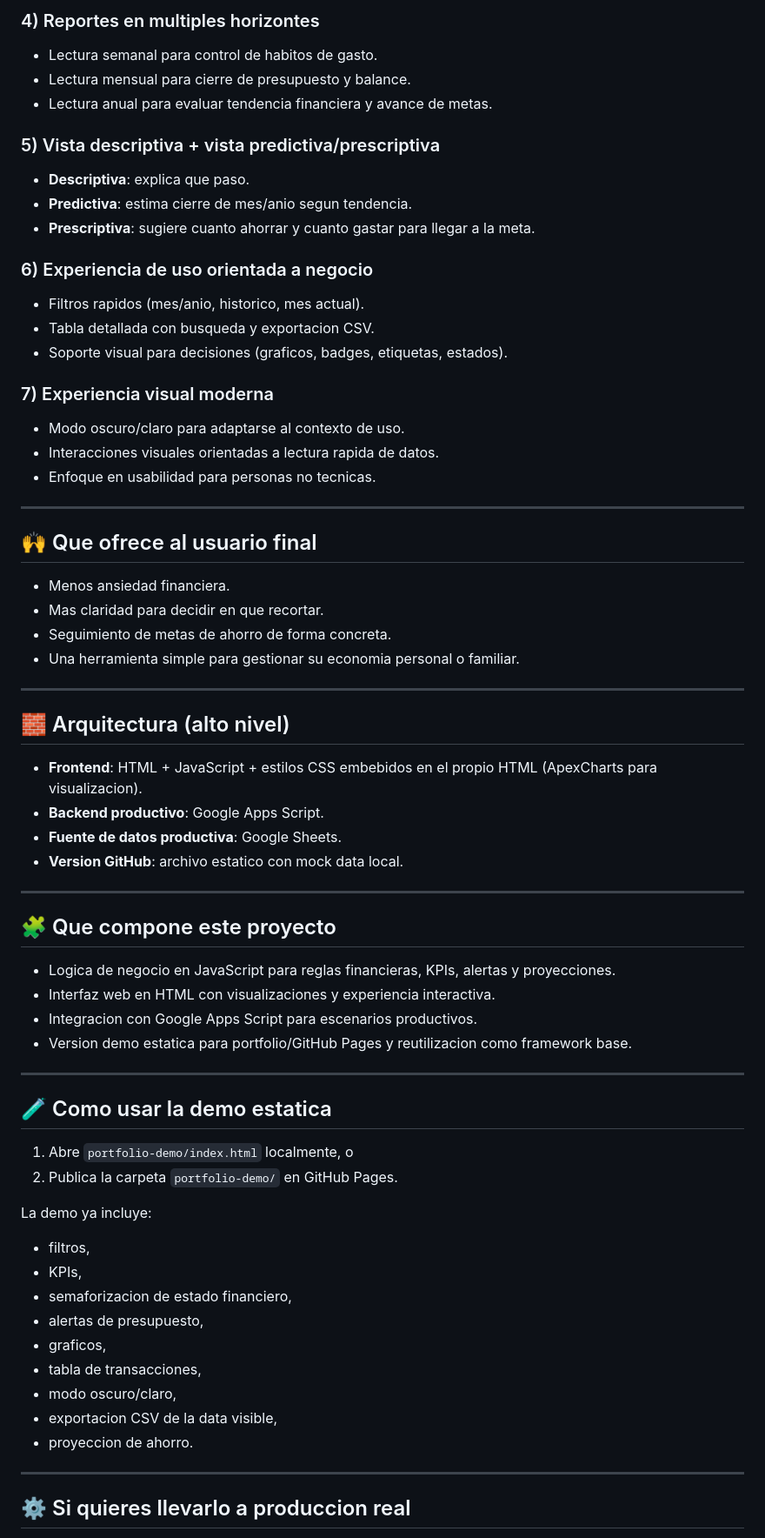
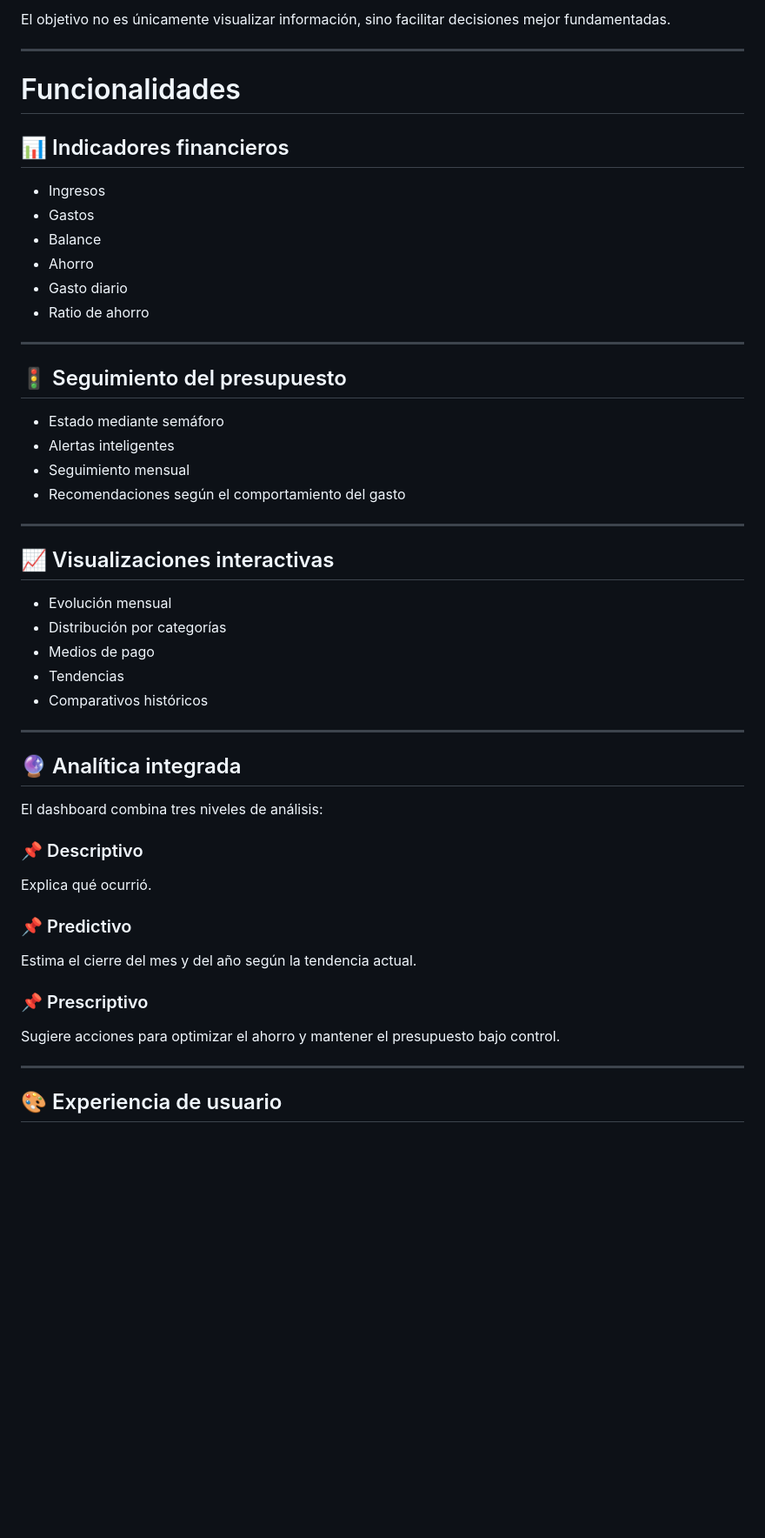
Before and after one commit to VictorVilcapomaMelendez/Finanzas-Personales, a Markdown page: README.md, the part around one of its changes. Shown at 87% size. Drawn GitHub-style; blank space fills up the shorter version.

```diff
--- a/README.md
+++ b/README.md
@@ -63,70 +71,57 @@ Este dashboard convierte eso en decisiones claras:
 
-### 4) Reportes en multiples horizontes
-- Lectura semanal para control de habitos de gasto.
-- Lectura mensual para cierre de presupuesto y balance.
-- Lectura anual para evaluar tendencia financiera y avance de metas.
-
-### 5) Vista descriptiva + vista predictiva/prescriptiva
-- **Descriptiva**: explica que paso.
-- **Predictiva**: estima cierre de mes/anio segun tendencia.
-- **Prescriptiva**: sugiere cuanto ahorrar y cuanto gastar para llegar a la meta.
-
-### 6) Experiencia de uso orientada a negocio
-- Filtros rapidos (mes/anio, historico, mes actual).
-- Tabla detallada con busqueda y exportacion CSV.
-- Soporte visual para decisiones (graficos, badges, etiquetas, estados).
-
-### 7) Experiencia visual moderna
-- Modo oscuro/claro para adaptarse al contexto de uso.
-- Interacciones visuales orientadas a lectura rapida de datos.
-- Enfoque en usabilidad para personas no tecnicas.
+El objetivo no es únicamente visualizar información, sino facilitar decisiones mejor fundamentadas.
 
 ---
 
-## 🙌 Que ofrece al usuario final
+# Funcionalidades
 
-- Menos ansiedad financiera.
-- Mas claridad para decidir en que recortar.
-- Seguimiento de metas de ahorro de forma concreta.
-- Una herramienta simple para gestionar su economia personal o familiar.
+## 📊 Indicadores financieros
+
+- Ingresos
+- Gastos
+- Balance
+- Ahorro
+- Gasto diario
+- Ratio de ahorro
 
 ---
 
-## 🧱 Arquitectura (alto nivel)
+## 🚦 Seguimiento del presupuesto
 
-- **Frontend**: HTML + JavaScript + estilos CSS embebidos en el propio HTML (ApexCharts para visualizacion).
-- **Backend productivo**: Google Apps Script.
-- **Fuente de datos productiva**: Google Sheets.
-- **Version GitHub**: archivo estatico con mock data local.
+- Estado mediante semáforo
+- Alertas inteligentes
+- Seguimiento mensual
+- Recomendaciones según el comportamiento del gasto
 
 ---
 
-## 🧩 Que compone este proyecto
+## 📈 Visualizaciones interactivas
 
-- Logica de negocio en JavaScript para reglas financieras, KPIs, alertas y proyecciones.
-- Interfaz web en HTML con visualizaciones y experiencia interactiva.
-- Integracion con Google Apps Script para escenarios productivos.
-- Version demo estatica para portfolio/GitHub Pages y reutilizacion como framework base.
+- Evolución mensual
+- Distribución por categorías
+- Medios de pago
+- Tendencias
+- Comparativos históricos
 
 ---
 
-## 🧪 Como usar la demo estatica
+## 🔮 Analítica integrada
 
-1. Abre `portfolio-demo/index.html` localmente, o
-2. Publica la carpeta `portfolio-demo/` en GitHub Pages.
+El dashboard combina tres niveles de análisis:
 
-La demo ya incluye:
-- filtros,
-- KPIs,
-- semaforizacion de estado financiero,
-- alertas de presupuesto,
-- graficos,
-- tabla de transacciones,
-- modo oscuro/claro,
-- exportacion CSV de la data visible,
-- proyeccion de ahorro.
+### 📌 Descriptivo
+
+Explica qué ocurrió.
+
+### 📌 Predictivo
+
+Estima el cierre del mes y del año según la tendencia actual.
+
+### 📌 Prescriptivo
+
+Sugiere acciones para optimizar el ahorro y mantener el presupuesto bajo control.
 
 ---
 
-## ⚙️ Si quieres llevarlo a produccion real
+## 🎨 Experiencia de usuario
 
```
Also changed, not shown: other parts of README.md (+85 -50 lines).
